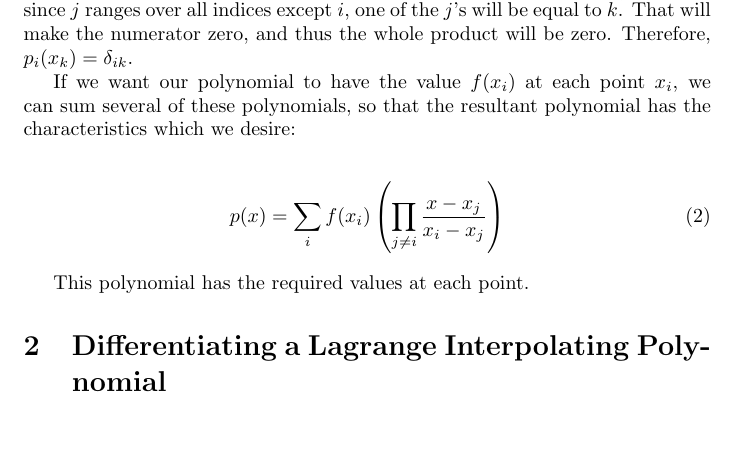
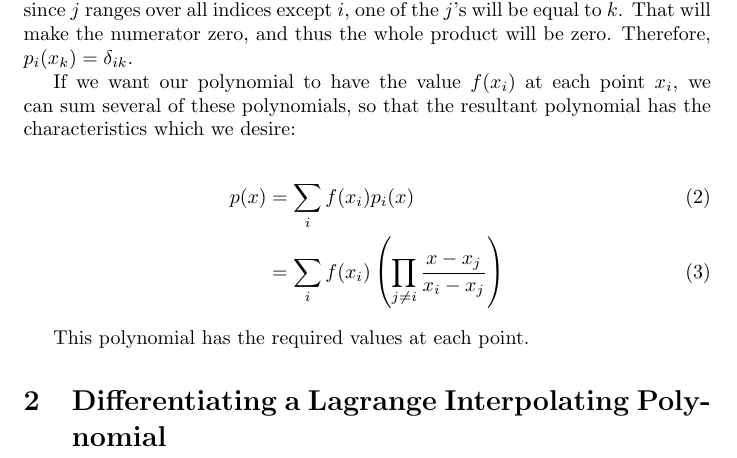
Before and after one commit to ChristoSilvia/mae6230_cfd, a LaTeX problem sheet (homeworks/2/homework.tex): part of the page, cut so that both start at the same text, the shorter picture padded with empty space. Compiled offline with pdfLaTeX.

Commit message:
text changes

```diff
--- a/homeworks/2/homework.tex
+++ b/homeworks/2/homework.tex
@@ -30,7 +30,8 @@ If we want our polynomial to have the value $f(x_i)$ at each
 	the resultant polynomial has the characteristics which we desire:
 
 \begin{align}
-p(x) & = \sum_i f(x_i)
+p(x) & = \sum_i f(x_i) p_i(x) \\
+& = \sum_i f(x_i)
 	\left( \prod_{j \neq i} \frac{x-x_j}{x_i-x_j} \right)
 \end{align}
 
```
Also changed, not shown: homeworks/2/homework.pdf, homeworks/2/homework.tex (2 more changed lines).
